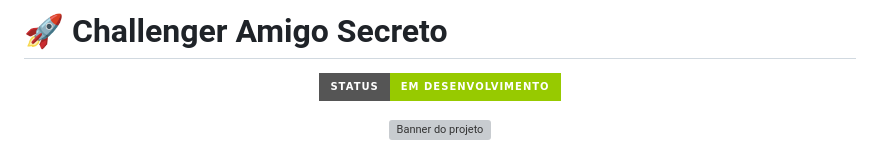
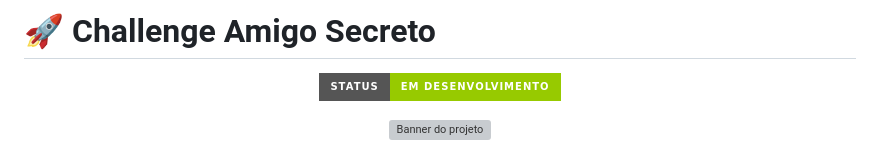
Before and after one commit to GabrielHSdosAnjos/Challenge-amigo-secreto, a Markdown page: README.md, the part around the change. Drawn GitHub-style; badges without logos; grey boxes are pictures that could not be loaded.

```diff
--- a/README.md
+++ b/README.md
@@ -1,4 +1,4 @@
-# 🚀 **Challenger Amigo Secreto**
+# 🚀 **Challenge Amigo Secreto**
 
 <p align="center">
   <img loading="lazy" src="http://img.shields.io/static/v1?label=STATUS&message=EM%20DESENVOLVIMENTO&color=GREEN&style=for-the-badge"/>
```
